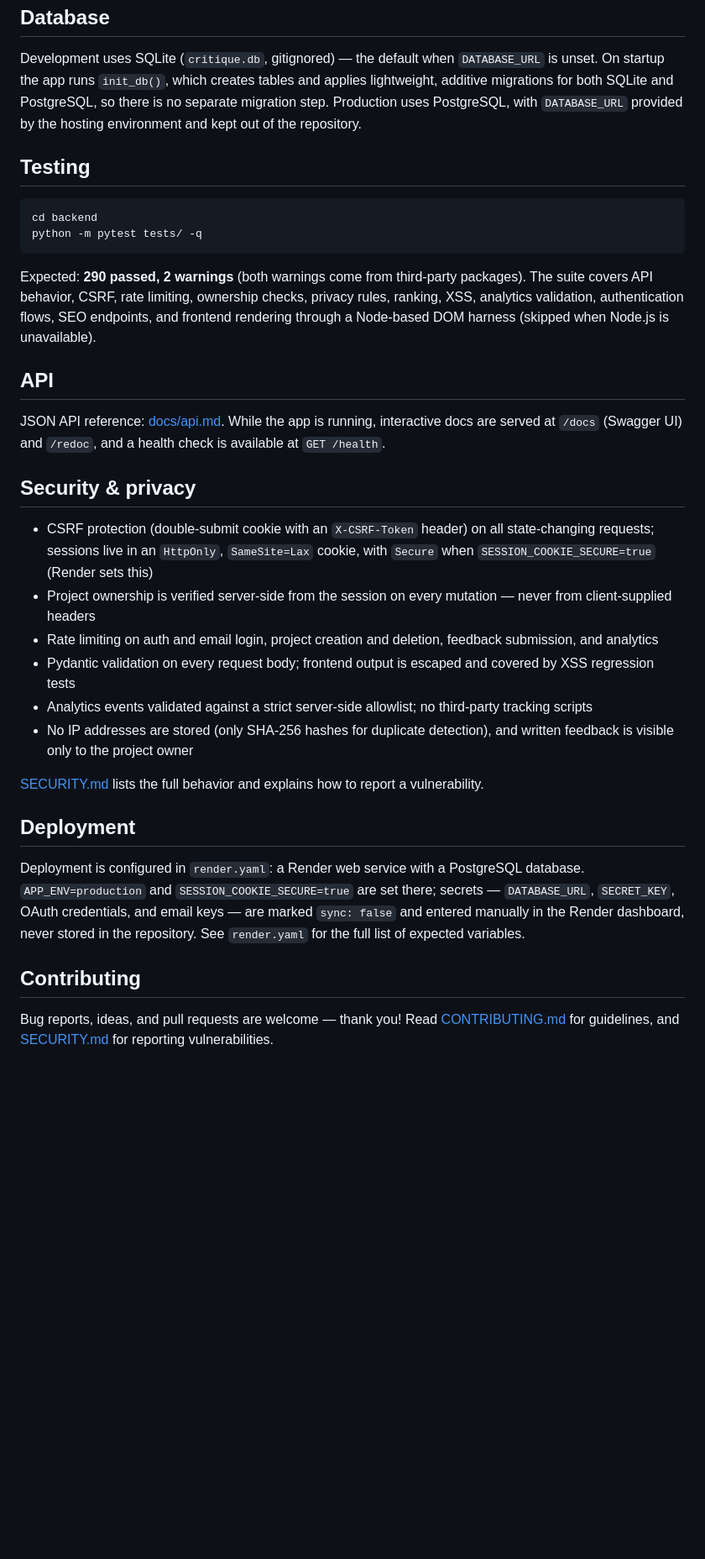
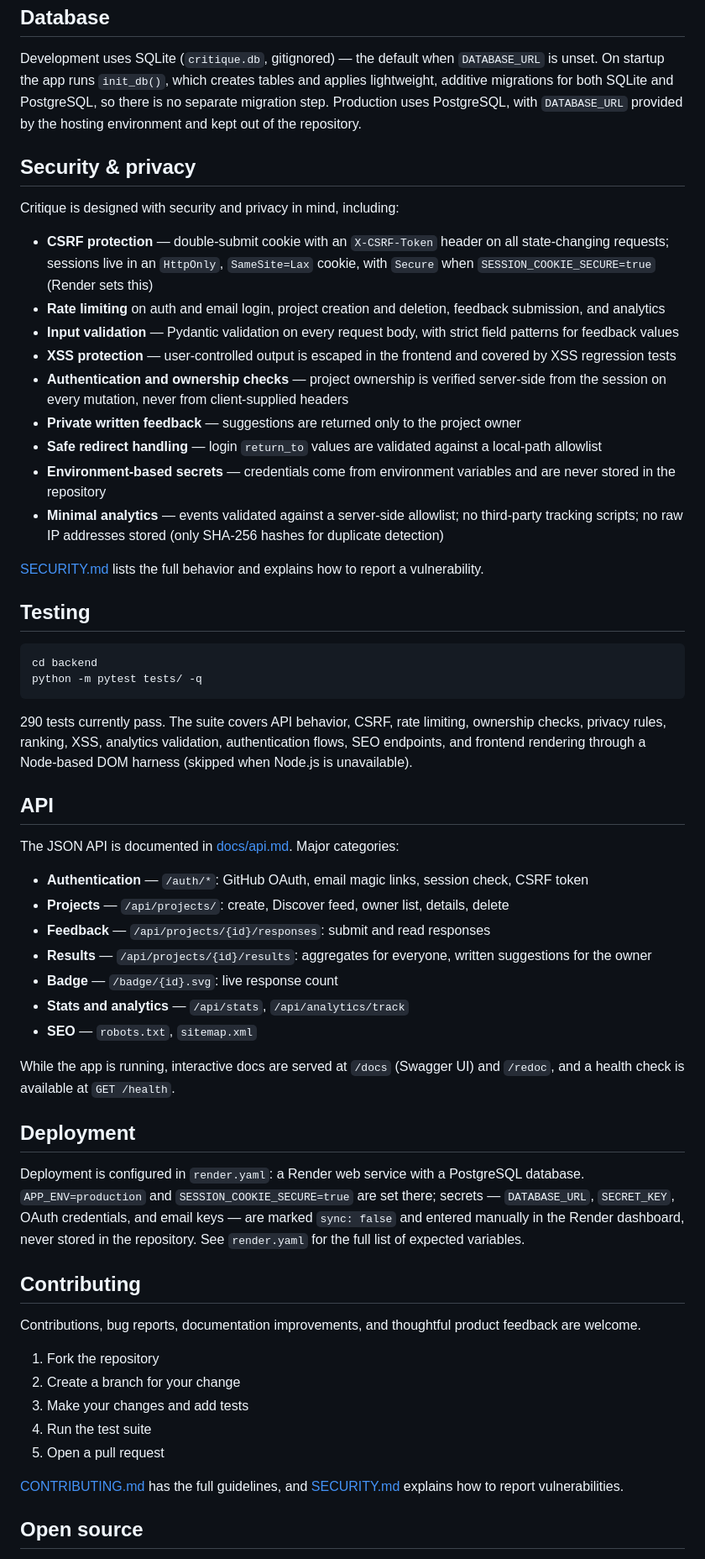
Before and after one commit to BistaDinesh03/critique, a Markdown page: README.md, the part around one of its changes. Shown at 84% size. Drawn GitHub-style; blank space fills up the shorter version.

Commit message:
docs: redesign README as open-source project showcase

````diff
--- a/README.md
+++ b/README.md
@@ -186,6 +275,36 @@ PostgreSQL, so there is no separate migration step. Production uses
 PostgreSQL, with `DATABASE_URL` provided by the hosting environment and kept
 out of the repository.
 
+## Security & privacy
+
+Critique is designed with security and privacy in mind, including:
+
+- **CSRF protection** — double-submit cookie with an `X-CSRF-Token` header
+  on all state-changing requests; sessions live in an `HttpOnly`,
+  `SameSite=Lax` cookie, with `Secure` when `SESSION_COOKIE_SECURE=true`
+  (Render sets this)
+- **Rate limiting** on auth and email login, project creation and deletion,
+  feedback submission, and analytics
+- **Input validation** — Pydantic validation on every request body, with
+  strict field patterns for feedback values
+- **XSS protection** — user-controlled output is escaped in the frontend and
+  covered by XSS regression tests
+- **Authentication and ownership checks** — project ownership is verified
+  server-side from the session on every mutation, never from client-supplied
+  headers
+- **Private written feedback** — suggestions are returned only to the
+  project owner
+- **Safe redirect handling** — login `return_to` values are validated
+  against a local-path allowlist
+- **Environment-based secrets** — credentials come from environment
+  variables and are never stored in the repository
+- **Minimal analytics** — events validated against a server-side allowlist;
+  no third-party tracking scripts; no raw IP addresses stored (only
+  SHA-256 hashes for duplicate detection)
+
+[SECURITY.md](SECURITY.md) lists the full behavior and explains how to
+report a vulnerability.
+
 ## Testing
 
 ```bash
@@ -193,48 +312,51 @@ cd backend
 python -m pytest tests/ -q
 ```
 
-Expected: **290 passed, 2 warnings** (both warnings come from third-party
-packages). The suite covers API behavior, CSRF, rate limiting, ownership
-checks, privacy rules, ranking, XSS, analytics validation, authentication
-flows, SEO endpoints, and frontend rendering through a Node-based DOM
-harness (skipped when Node.js is unavailable).
+290 tests currently pass. The suite covers API behavior, CSRF, rate
+limiting, ownership checks, privacy rules, ranking, XSS, analytics
+validation, authentication flows, SEO endpoints, and frontend rendering
+through a Node-based DOM harness (skipped when Node.js is unavailable).
 
 ## API
 
-JSON API reference: [docs/api.md](docs/api.md). While the app is running,
-interactive docs are served at `/docs` (Swagger UI) and `/redoc`, and a
-health check is available at `GET /health`.
+The JSON API is documented in [docs/api.md](docs/api.md). Major categories:
 
-## Security & privacy
+- **Authentication** — `/auth/*`: GitHub OAuth, email magic links, session
+  check, CSRF token
+- **Projects** — `/api/projects/`: create, Discover feed, owner list,
+  details, delete
+- **Feedback** — `/api/projects/{id}/responses`: submit and read responses
+- **Results** — `/api/projects/{id}/results`: aggregates for everyone,
+  written suggestions for the owner
+- **Badge** — `/badge/{id}.svg`: live response count
+- **Stats and analytics** — `/api/stats`, `/api/analytics/track`
+- **SEO** — `robots.txt`, `sitemap.xml`
 
-- CSRF protection (double-submit cookie with an `X-CSRF-Token` header) on all
-  state-changing requests; sessions live in an `HttpOnly`, `SameSite=Lax`
-  cookie, with `Secure` when `SESSION_COOKIE_SECURE=true` (Render sets this)
-- Project ownership is verified server-side from the session on every
-  mutation — never from client-supplied headers
-- Rate limiting on auth and email login, project creation and deletion,
-  feedback submission, and analytics
-- Pydantic validation on every request body; frontend output is escaped and
-  covered by XSS regression tests
-- Analytics events validated against a strict server-side allowlist; no
-  third-party tracking scripts
-- No IP addresses are stored (only SHA-256 hashes for duplicate detection),
-  and written feedback is visible only to the project owner
-
-[SECURITY.md](SECURITY.md) lists the full behavior and explains how to
-report a vulnerability.
+While the app is running, interactive docs are served at `/docs` (Swagger
+UI) and `/redoc`, and a health check is available at `GET /health`.
 
 ## Deployment
 
 Deployment is configured in `render.yaml`: a Render web service with a
 PostgreSQL database. `APP_ENV=production` and `SESSION_COOKIE_SECURE=true`
-are set there; secrets — `DATABASE_URL`, `SECRET_KEY`, OAuth credentials, and
-email keys — are marked `sync: false` and entered manually in the Render
-dashboard, never stored in the repository. See `render.yaml` for the full
-list of expected variables.
+are set there; secrets — `DATABASE_URL`, `SECRET_KEY`, OAuth credentials,
+and email keys — are marked `sync: false` and entered manually in the
+Render dashboard, never stored in the repository. See `render.yaml` for the
+full list of expected variables.
 
 ## Contributing
 
-Bug reports, ideas, and pull requests are welcome — thank you! Read
-[CONTRIBUTING.md](CONTRIBUTING.md) for guidelines, and
-[SECURITY.md](SECURITY.md) for reporting vulnerabilities.
+Contributions, bug reports, documentation improvements, and thoughtful
+product feedback are welcome.
+
+1. Fork the repository
+2. Create a branch for your change
+3. Make your changes and add tests
+4. Run the test suite
+5. Open a pull request
+
+[CONTRIBUTING.md](CONTRIBUTING.md) has the full guidelines, and
+[SECURITY.md](SECURITY.md) explains how to report vulnerabilities.
+
+## Open source
+
````
Also changed, not shown: other parts of README.md (+154 -61 lines).
